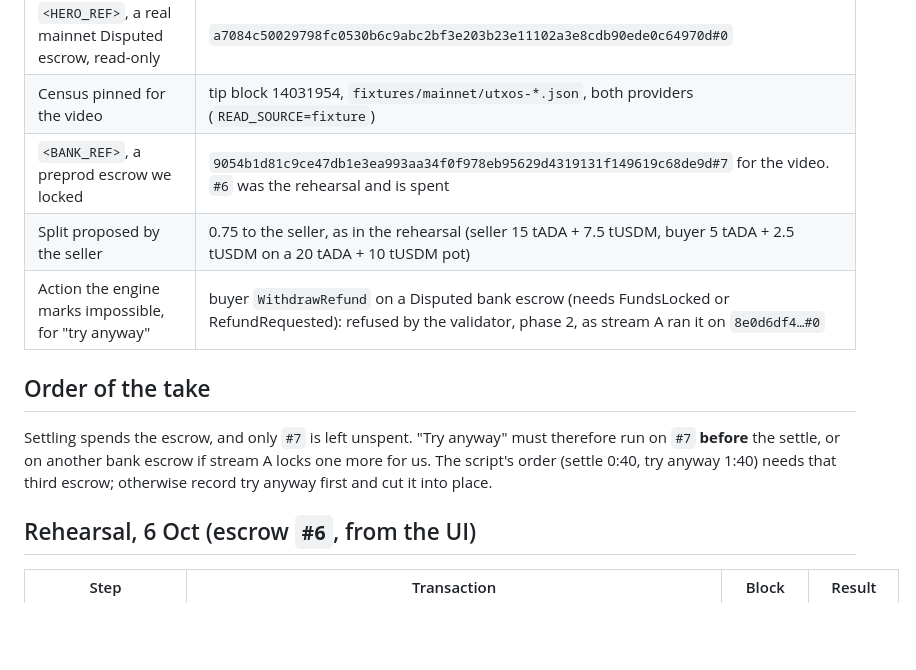
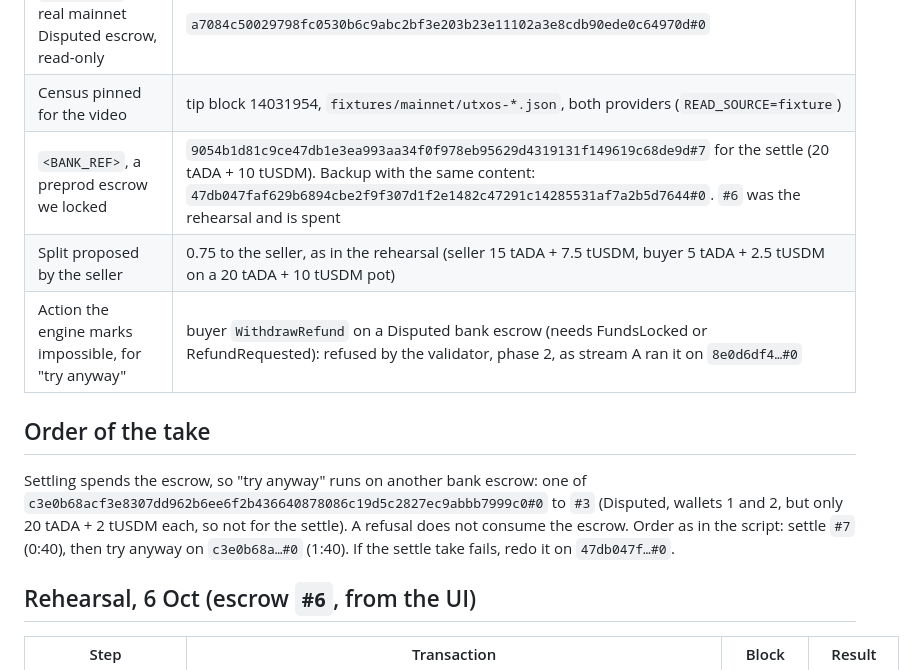
Before and after one commit to BuzzBallz/Brume, a Markdown page: DEMO.md, the part around the change. Rendered like a GitHub page; blank space fills up the shorter version.

Commit message:
docs: fix the take order across the bank escrows

```diff
--- a/DEMO.md
+++ b/DEMO.md
@@ -8,13 +8,13 @@
 |---|---|
 | `<HERO_REF>`, a real mainnet Disputed escrow, read-only | `a7084c50029798fc0530b6c9abc2bf3e203b23e11102a3e8cdb90ede0c64970d#0` |
 | Census pinned for the video | tip block 14031954, `fixtures/mainnet/utxos-*.json`, both providers (`READ_SOURCE=fixture`) |
-| `<BANK_REF>`, a preprod escrow we locked | `9054b1d81c9ce47db1e3ea993aa34f0f978eb95629d4319131f149619c68de9d#7` for the video. `#6` was the rehearsal and is spent |
+| `<BANK_REF>`, a preprod escrow we locked | `9054b1d81c9ce47db1e3ea993aa34f0f978eb95629d4319131f149619c68de9d#7` for the settle (20 tADA + 10 tUSDM). Backup with the same content: `47db047faf629b6894cbe2f9f307d1f2e1482c47291c14285531af7a2b5d7644#0`. `#6` was the rehearsal and is spent |
 | Split proposed by the seller | 0.75 to the seller, as in the rehearsal (seller 15 tADA + 7.5 tUSDM, buyer 5 tADA + 2.5 tUSDM on a 20 tADA + 10 tUSDM pot) |
 | Action the engine marks impossible, for "try anyway" | buyer `WithdrawRefund` on a Disputed bank escrow (needs FundsLocked or RefundRequested): refused by the validator, phase 2, as stream A ran it on `8e0d6df4…#0` |
 
 ## Order of the take
 
-Settling spends the escrow, and only `#7` is left unspent. "Try anyway" must therefore run on `#7` **before** the settle, or on another bank escrow if stream A locks one more for us. The script's order (settle 0:40, try anyway 1:40) needs that third escrow; otherwise record try anyway first and cut it into place.
+Settling spends the escrow, so "try anyway" runs on another bank escrow: one of `c3e0b68acf3e8307dd962b6ee6f2b436640878086c19d5c2827ec9abbb7999c0#0` to `#3` (Disputed, wallets 1 and 2, but only 20 tADA + 2 tUSDM each, so not for the settle). A refusal does not consume the escrow. Order as in the script: settle `#7` (0:40), then try anyway on `c3e0b68a…#0` (1:40). If the settle take fails, redo it on `47db047f…#0`.
 
 ## Rehearsal, 6 Oct (escrow `#6`, from the UI)
 
```
